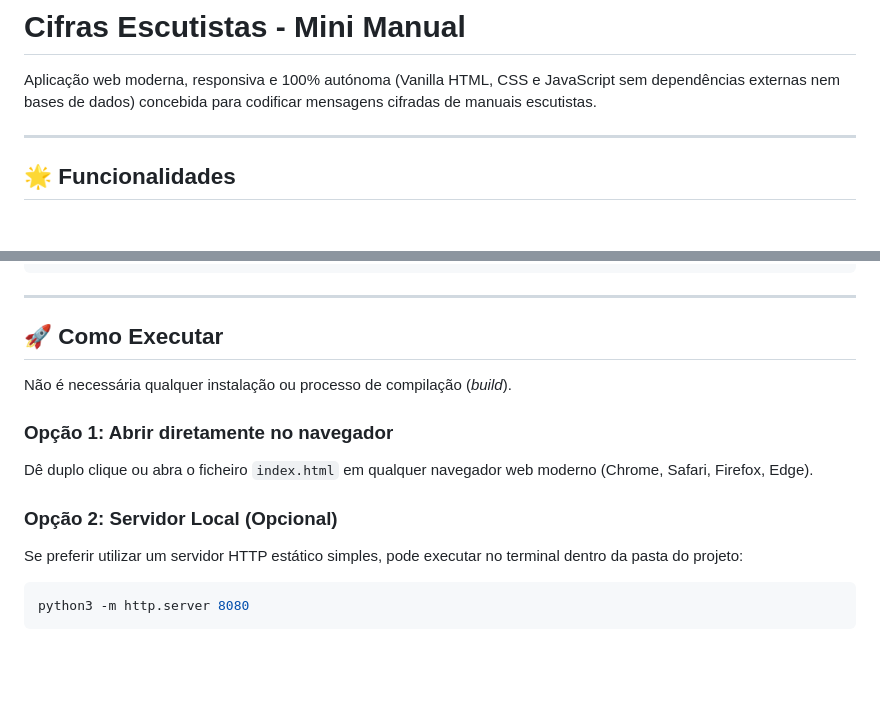
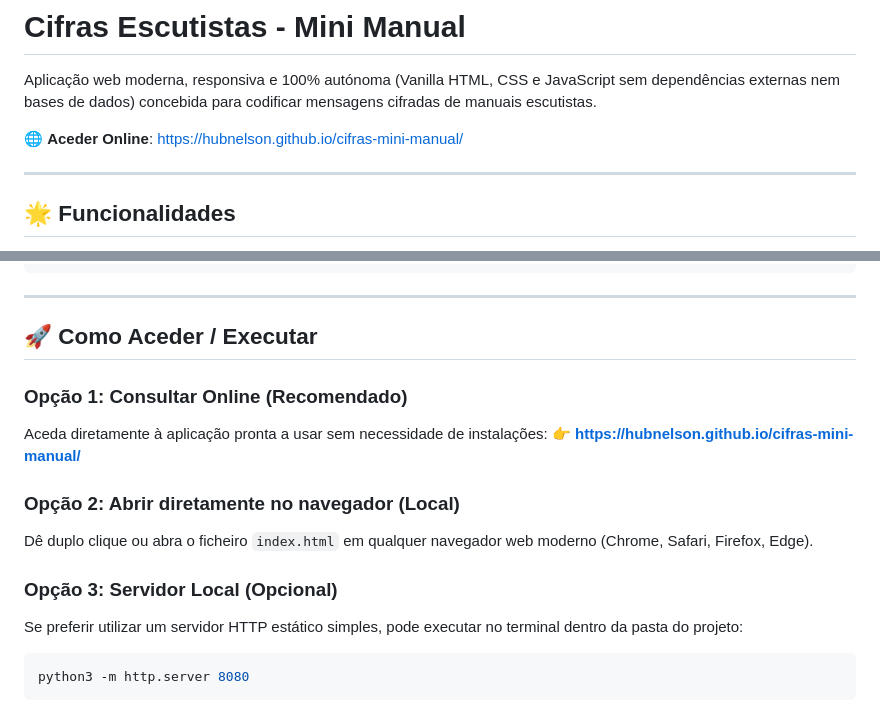
Before and after one commit to hubnelson/cifras-mini-manual, a Markdown page: README.md, 2 parts joined by grey strips. Drawn GitHub-style; blank space fills up the shorter version.

Commit message:
Adicionar link da aplicacao online no README.md

````diff
--- a/README.md
+++ b/README.md
@@ -1,6 +1,8 @@
 # Cifras Escutistas - Mini Manual
 
 Aplicação web moderna, responsiva e 100% autónoma (Vanilla HTML, CSS e JavaScript sem dependências externas nem bases de dados) concebida para codificar mensagens cifradas de manuais escutistas.
+
+🌐 **Aceder Online**: [https://hubnelson.github.io/cifras-mini-manual/](https://hubnelson.github.io/cifras-mini-manual/)
 
 ---
 
@@ -72,14 +74,16 @@ cifras-mini-manual/
 
 ---
 
-## 🚀 Como Executar
+## 🚀 Como Aceder / Executar
 
-Não é necessária qualquer instalação ou processo de compilação (*build*).
+### Opção 1: Consultar Online (Recomendado)
+Aceda diretamente à aplicação pronta a usar sem necessidade de instalações:
+👉 **[https://hubnelson.github.io/cifras-mini-manual/](https://hubnelson.github.io/cifras-mini-manual/)**
 
-### Opção 1: Abrir diretamente no navegador
+### Opção 2: Abrir diretamente no navegador (Local)
 Dê duplo clique ou abra o ficheiro `index.html` em qualquer navegador web moderno (Chrome, Safari, Firefox, Edge).
 
-### Opção 2: Servidor Local (Opcional)
+### Opção 3: Servidor Local (Opcional)
 Se preferir utilizar um servidor HTTP estático simples, pode executar no terminal dentro da pasta do projeto:
 
 ```bash
````
